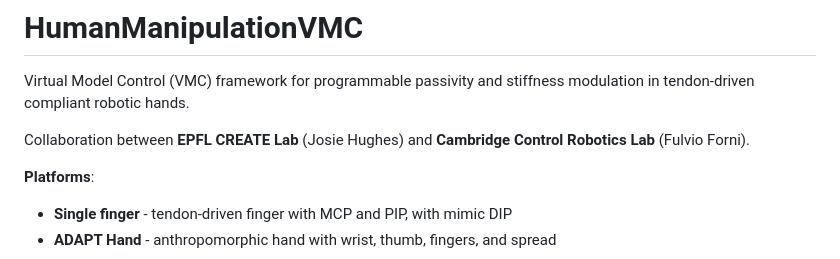
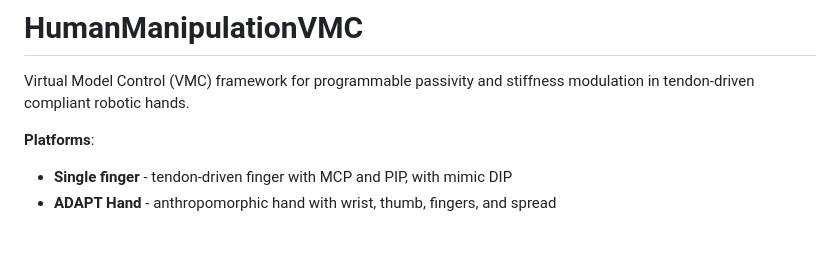
Before and after one commit to CREATE-Lab-EPFL/HumanManipulationVMC, a Markdown page: README.md, the part around the change. Rendered like a GitHub page; blank space fills up the shorter version.

```diff
--- a/README.md
+++ b/README.md
@@ -2,8 +2,6 @@
 
 Virtual Model Control (VMC) framework for programmable passivity and stiffness
 modulation in tendon-driven compliant robotic hands.
-
-Collaboration between **EPFL CREATE Lab** (Josie Hughes) and **Cambridge Control Robotics Lab** (Fulvio Forni).
 
 **Platforms**:
 - **Single finger** - tendon-driven finger with MCP and PIP, with mimic DIP
```
